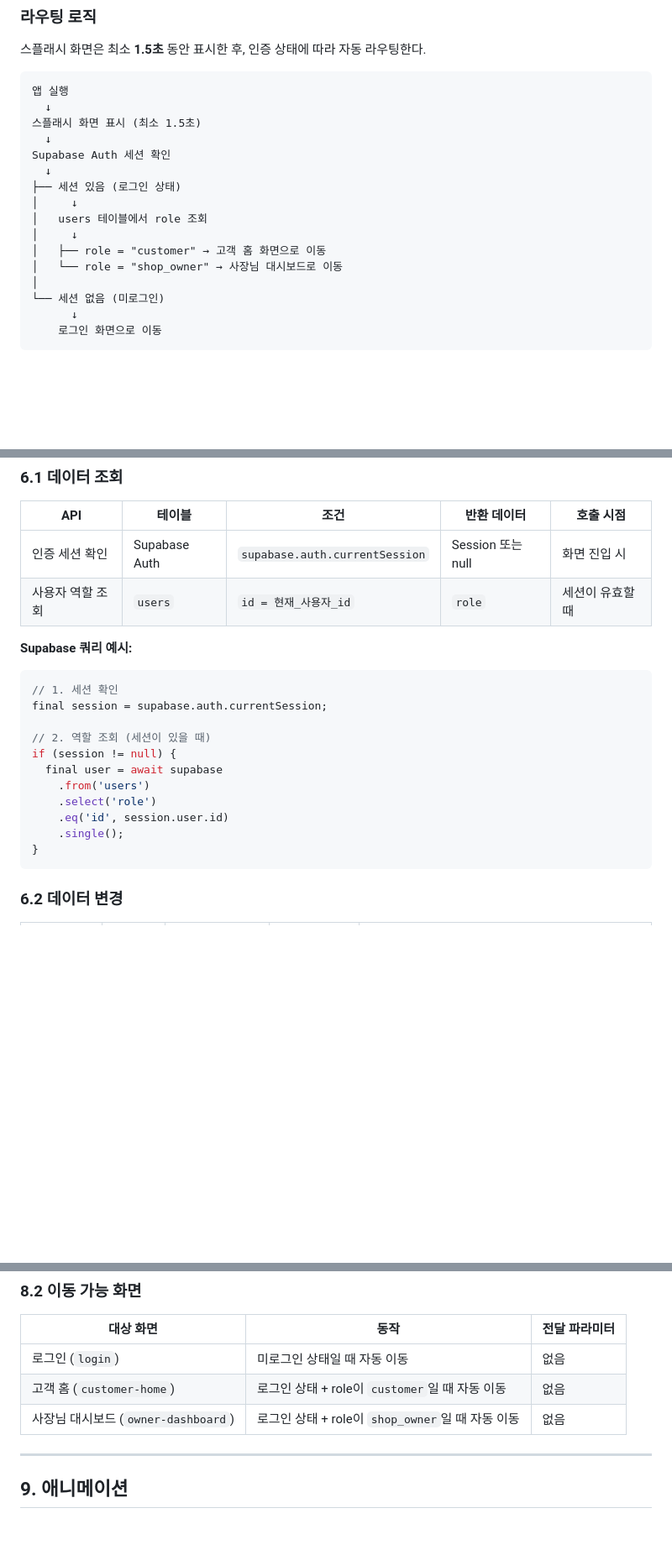
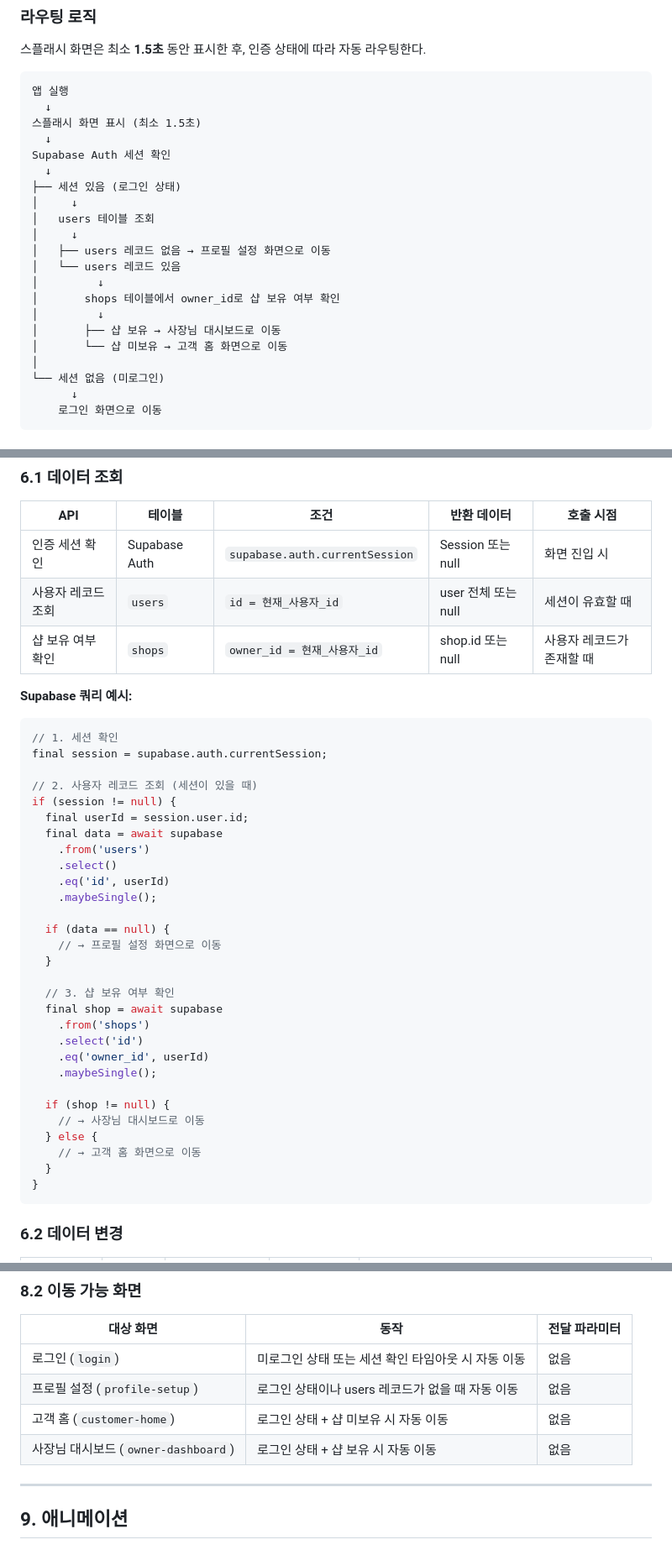
Before and after one commit to Pakkoc/badminton_app, a Markdown page: docs/ui-specs/splash.md, 3 parts joined by grey strips. Shown at 84% size. GitHub-like rendering; blank space fills up the shorter version.

Commit message:
docs: SOT 문서 정합성 동기화 (splash/customer-home/mypage)
- splash: 라우팅 로직을 role 기반에서 샵 보유 여부 기반으로 수정, profileSetup 경로 추가
- customer-home: 주문 카드 접수일을 OrderTimelineRow (접수→시작→완료) 타임라인으로 변경
- mypage: 네이버 placeholder 이메일 숨김 처리 규칙 명시

````diff
--- a/docs/ui-specs/splash.md
+++ b/docs/ui-specs/splash.md
@@ -135,10 +135,15 @@ Supabase Auth 세션 확인
   ↓
 ├── 세션 있음 (로그인 상태)
 │     ↓
-│   users 테이블에서 role 조회
+│   users 테이블 조회
 │     ↓
-│   ├── role = "customer" → 고객 홈 화면으로 이동
-│   └── role = "shop_owner" → 사장님 대시보드로 이동
+│   ├── users 레코드 없음 → 프로필 설정 화면으로 이동
+│   └── users 레코드 있음
+│         ↓
+│       shops 테이블에서 owner_id로 샵 보유 여부 확인
+│         ↓
+│       ├── 샵 보유 → 사장님 대시보드로 이동
+│       └── 샵 미보유 → 고객 홈 화면으로 이동
 │
 └── 세션 없음 (미로그인)
       ↓
@@ -154,7 +159,8 @@ Supabase Auth 세션 확인
 | API | 테이블 | 조건 | 반환 데이터 | 호출 시점 |
 |-----|--------|------|-------------|-----------|
 | 인증 세션 확인 | Supabase Auth | `supabase.auth.currentSession` | Session 또는 null | 화면 진입 시 |
-| 사용자 역할 조회 | `users` | `id = 현재_사용자_id` | `role` | 세션이 유효할 때 |
+| 사용자 레코드 조회 | `users` | `id = 현재_사용자_id` | user 전체 또는 null | 세션이 유효할 때 |
+| 샵 보유 여부 확인 | `shops` | `owner_id = 현재_사용자_id` | shop.id 또는 null | 사용자 레코드가 존재할 때 |
 
 **Supabase 쿼리 예시:**
 
@@ -162,13 +168,31 @@ Supabase Auth 세션 확인
 // 1. 세션 확인
 final session = supabase.auth.currentSession;
 
-// 2. 역할 조회 (세션이 있을 때)
+// 2. 사용자 레코드 조회 (세션이 있을 때)
 if (session != null) {
-  final user = await supabase
+  final userId = session.user.id;
+  final data = await supabase
     .from('users')
-    .select('role')
-    .eq('id', session.user.id)
-    .single();
+    .select()
+    .eq('id', userId)
+    .maybeSingle();
+
+  if (data == null) {
+    // → 프로필 설정 화면으로 이동
+  }
+
+  // 3. 샵 보유 여부 확인
+  final shop = await supabase
+    .from('shops')
+    .select('id')
+    .eq('owner_id', userId)
+    .maybeSingle();
+
+  if (shop != null) {
+    // → 사장님 대시보드로 이동
+  } else {
+    // → 고객 홈 화면으로 이동
+  }
 }
 ```
 
@@ -213,9 +237,10 @@ if (session != null) {
 
 | 대상 화면 | 동작 | 전달 파라미터 |
 |-----------|------|---------------|
-| 로그인 (`login`) | 미로그인 상태일 때 자동 이동 | 없음 |
-| 고객 홈 (`customer-home`) | 로그인 상태 + role이 `customer`일 때 자동 이동 | 없음 |
-| 사장님 대시보드 (`owner-dashboard`) | 로그인 상태 + role이 `shop_owner`일 때 자동 이동 | 없음 |
+| 로그인 (`login`) | 미로그인 상태 또는 세션 확인 타임아웃 시 자동 이동 | 없음 |
+| 프로필 설정 (`profile-setup`) | 로그인 상태이나 users 레코드가 없을 때 자동 이동 | 없음 |
+| 고객 홈 (`customer-home`) | 로그인 상태 + 샵 미보유 시 자동 이동 | 없음 |
+| 사장님 대시보드 (`owner-dashboard`) | 로그인 상태 + 샵 보유 시 자동 이동 | 없음 |
 
 ---
 
````
Also changed, not shown: other parts of docs/ui-specs/splash.md (+1 -1 lines), docs/ui-specs/customer-home.md (+12 -7 lines), docs/ui-specs/mypage.md (+1 -1 lines).
